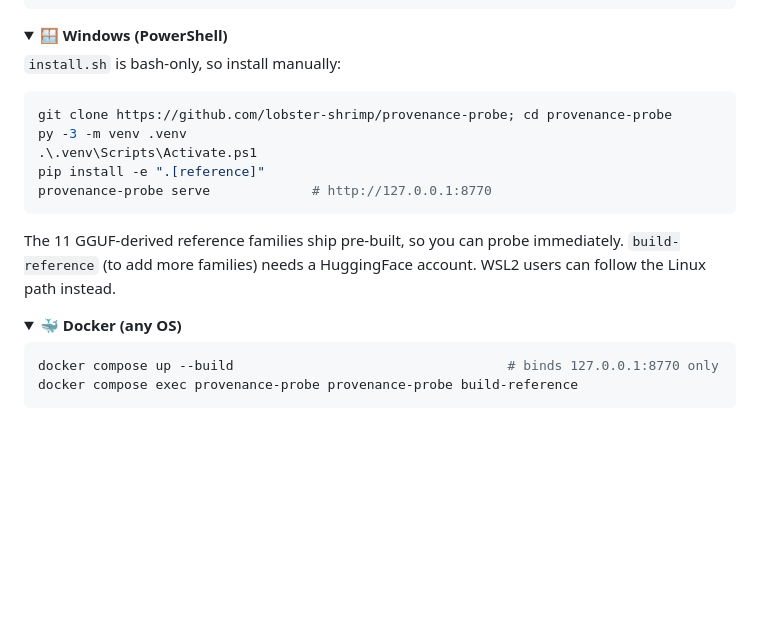
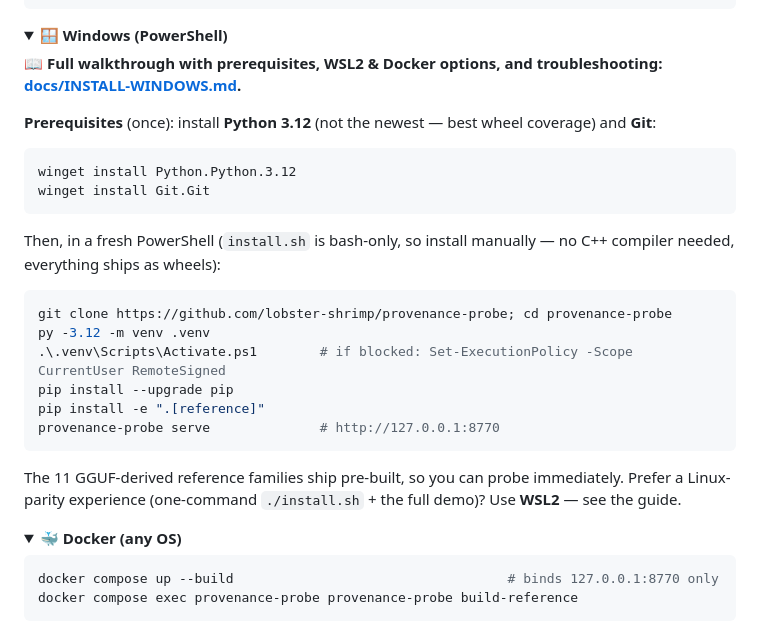
Before and after one commit to lobster-shrimp/provenance-probe, a Markdown page: README.md, the part around the change. GitHub-like rendering; folded sections open; blank space fills up the shorter version.

````diff
--- a/README.md
+++ b/README.md
@@ -79,17 +79,27 @@ provenance-probe build-reference   # optional: extend the reference corpus (need
 <details>
 <summary><b>🪟 Windows (PowerShell)</b></summary>
 
-`install.sh` is bash-only, so install manually:
+**📖 Full walkthrough with prerequisites, WSL2 & Docker options, and troubleshooting: [docs/INSTALL-WINDOWS.md](docs/INSTALL-WINDOWS.md).**
+
+**Prerequisites** (once): install **Python 3.12** (not the newest — best wheel coverage) and **Git**:
+
+```powershell
+winget install Python.Python.3.12
+winget install Git.Git
+```
+
+Then, in a fresh PowerShell (`install.sh` is bash-only, so install manually — no C++ compiler needed, everything ships as wheels):
 
 ```powershell
 git clone https://github.com/lobster-shrimp/provenance-probe; cd provenance-probe
-py -3 -m venv .venv
-.\.venv\Scripts\Activate.ps1
+py -3.12 -m venv .venv
+.\.venv\Scripts\Activate.ps1        # if blocked: Set-ExecutionPolicy -Scope CurrentUser RemoteSigned
+pip install --upgrade pip
 pip install -e ".[reference]"
-provenance-probe serve             # http://127.0.0.1:8770
+provenance-probe serve              # http://127.0.0.1:8770
 ```
 
-The 11 GGUF-derived reference families ship pre-built, so you can probe immediately. `build-reference` (to add more families) needs a HuggingFace account. WSL2 users can follow the Linux path instead.
+The 11 GGUF-derived reference families ship pre-built, so you can probe immediately. Prefer a Linux-parity experience (one-command `./install.sh` + the full demo)? Use **WSL2** — see the guide.
 </details>
 
 <details>
````
Also changed, not shown: docs/INSTALL-WINDOWS.md (added, +209 -0 lines).
